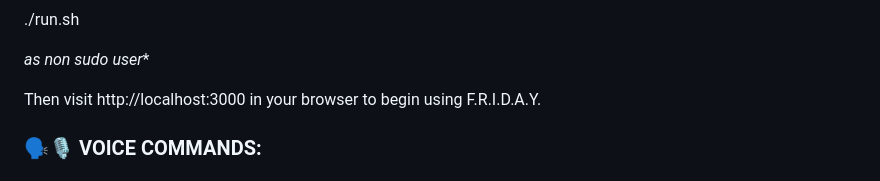
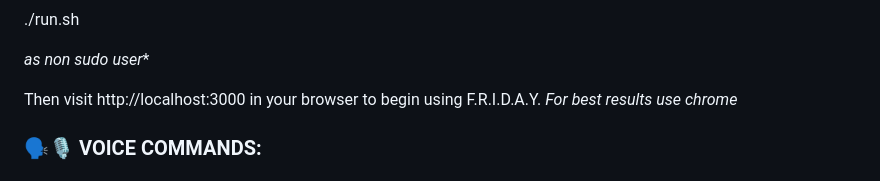
Before and after one commit to B3ND1X/F.R.I.D.A.Y., a Markdown page: README.md, the part around the change. Drawn GitHub-style.

```diff
--- a/README.md
+++ b/README.md
@@ -64,7 +64,7 @@ or
 *as non sudo user**
 
 Then visit http://localhost:3000 in your browser to begin using F.R.I.D.A.Y.
-
+*For best results use chrome*
 
 ### 🗣️🎙️ **VOICE COMMANDS:** ###
 ## All voice commands require a wake word to trigger. The assistant starts listening when you say "Hey Friday." ##
```
